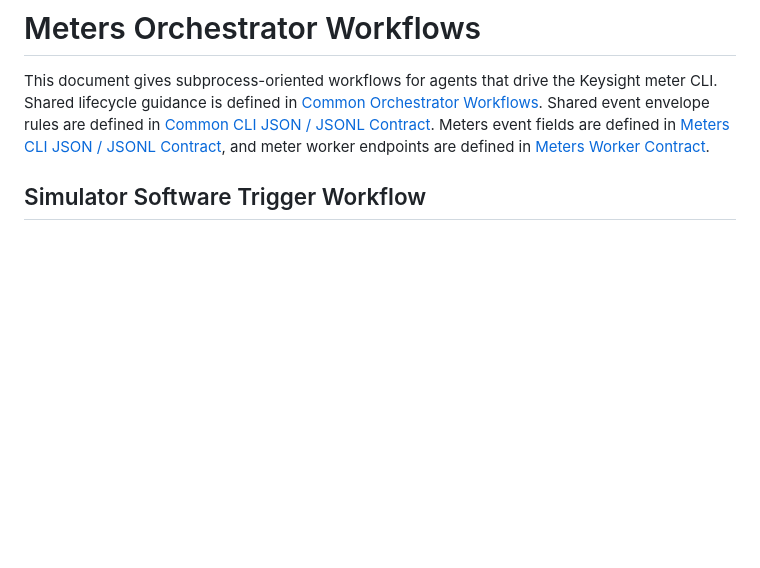
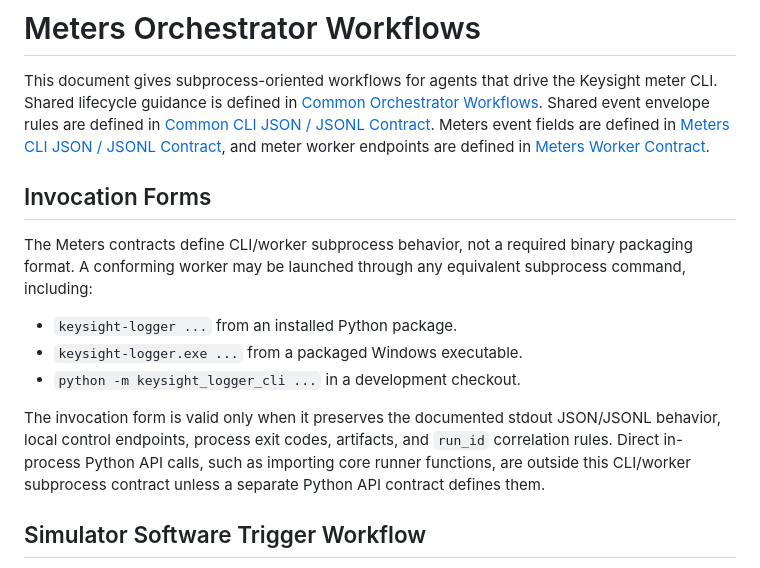
Before and after one commit to tom758258/meters-tool, a Markdown page: docs/contracts/meters-orchestrator-workflows.md, the part around the change. Rendered like a GitHub page; blank space fills up the shorter version.

Commit message:
Update contracts

```diff
--- a/docs/contracts/meters-orchestrator-workflows.md
+++ b/docs/contracts/meters-orchestrator-workflows.md
@@ -9,6 +9,22 @@ fields are defined in
 [Meters CLI JSON / JSONL Contract](meters-cli-jsonl-contract.md), and meter
 worker endpoints are defined in
 [Meters Worker Contract](meters-worker-contract.md).
+
+## Invocation Forms
+
+The Meters contracts define CLI/worker subprocess behavior, not a required
+binary packaging format. A conforming worker may be launched through any
+equivalent subprocess command, including:
+
+- `keysight-logger ...` from an installed Python package.
+- `keysight-logger.exe ...` from a packaged Windows executable.
+- `python -m keysight_logger_cli ...` in a development checkout.
+
+The invocation form is valid only when it preserves the documented stdout
+JSON/JSONL behavior, local control endpoints, process exit codes, artifacts,
+and `run_id` correlation rules. Direct in-process Python API calls, such as
+importing core runner functions, are outside this CLI/worker subprocess
+contract unless a separate Python API contract defines them.
 
 ## Simulator Software Trigger Workflow
 
```
Also changed, not shown: docs/contracts/meters-worker-contract.md (+12 -0 lines).
